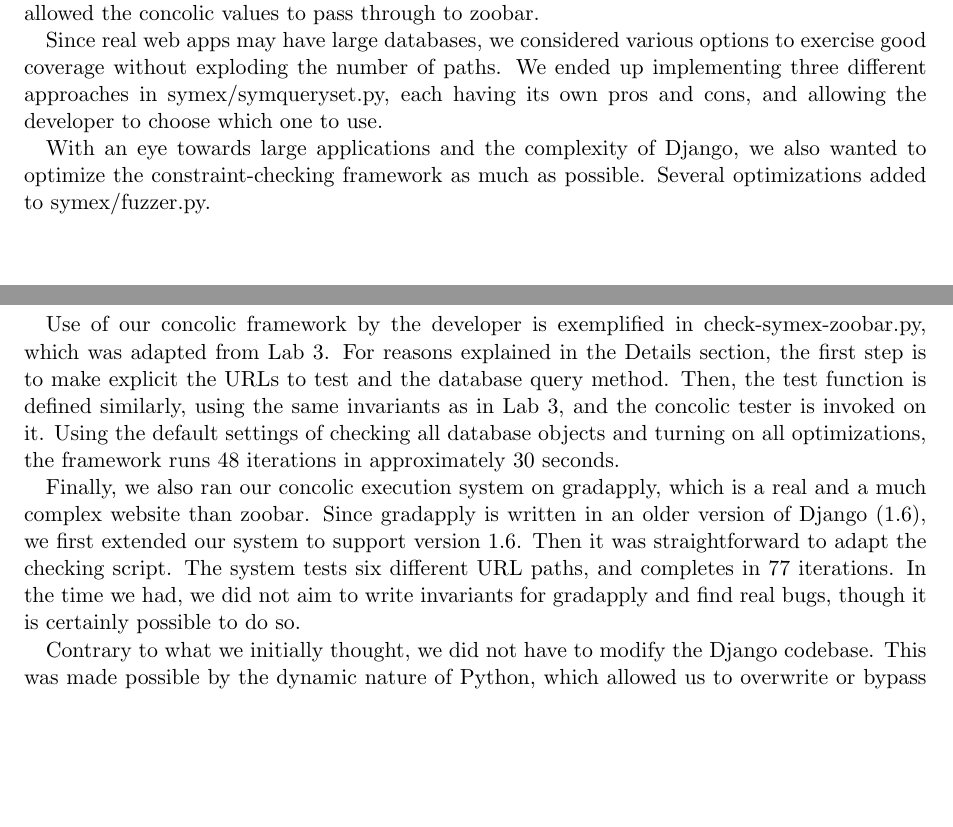
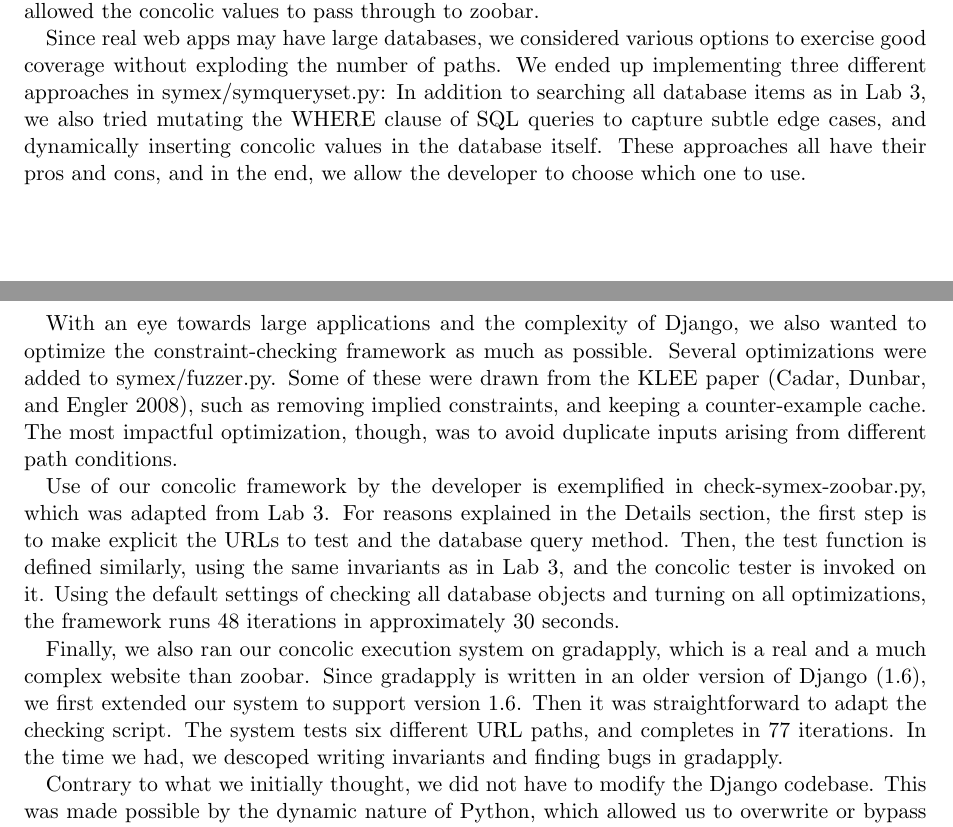
Before and after one commit to jonhoo/django-zoobar, a LaTeX document (doc/proj-final.tex): two parts of pages 1 and 2 of 5, joined at a grey line, cut so that both start at the same text, the shorter picture padded with empty space. Compiled offline with pdfLaTeX.

Commit message:
Results summary done.

```diff
--- a/doc/proj-final.tex
+++ b/doc/proj-final.tex
@@ -56,12 +56,19 @@ operations allowed the concolic values to pass through to zoobar.
 Since real web apps may have large databases, we considered various
 options to exercise good coverage without exploding the number of
 paths. We ended up implementing three different approaches in
-symex/symqueryset.py, each having its own pros and cons, and allowing
-the developer to choose which one to use.
+symex/symqueryset.py: In addition to searching all database items as
+in Lab 3, we also tried mutating the WHERE clause of SQL queries to
+capture subtle edge cases, and dynamically inserting concolic values
+in the database itself. These approaches all have their pros and cons,
+and in the end, we allow the developer to choose which one to use.
 
 With an eye towards large applications and the complexity of Django,
 we also wanted to optimize the constraint-checking framework as much
-as possible. Several optimizations added to symex/fuzzer.py.
+as possible. Several optimizations were added to symex/fuzzer.py. Some
+of these were drawn from the KLEE paper (Cadar, Dunbar, and Engler
+2008), such as removing implied constraints, and keeping a
+counter-example cache. The most impactful optimization, though, was
+to avoid duplicate inputs arising from different path conditions.
 
 Use of our concolic framework by the developer is exemplified in
 check-symex-zoobar.py, which was adapted from Lab 3. For reasons
@@ -77,9 +84,8 @@ is a real and a much complex website than zoobar. Since gradapply is
 written in an older version of Django (1.6), we first extended our
 system to support version 1.6. Then it was straightforward to adapt
 the checking script. The system tests six different URL paths, and
-completes in 77 iterations. In the time we had, we did not aim to
-write invariants for gradapply and find real bugs, though it is
-certainly possible to do so.
+completes in 77 iterations. In the time we had, we descoped writing
+invariants and finding bugs in gradapply.
 
 Contrary to what we initially thought, we did not have to modify the
 Django codebase. This was made possible by the dynamic nature of
```
